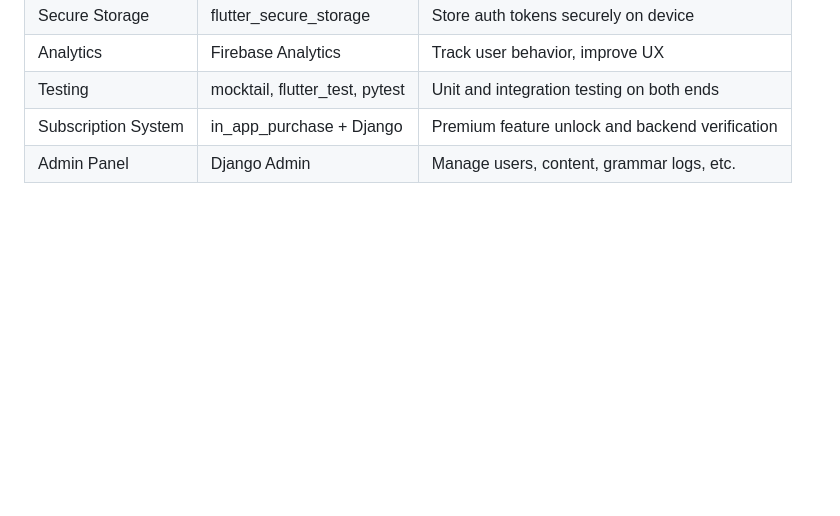
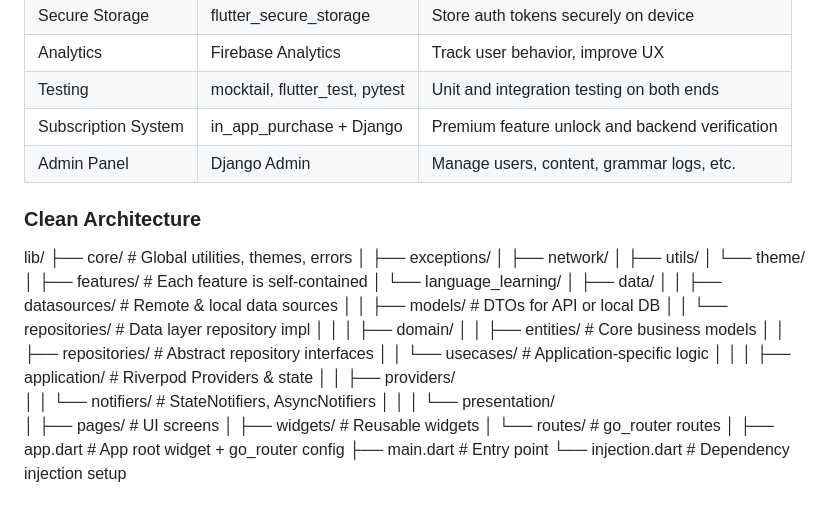
Before and after one commit to bugrahankaramollaoglu/gojo, a Markdown page: README.md, the part around the change. Rendered like a GitHub page; blank space fills up the shorter version.

Commit message:
OK. readme updated. Clean Architecture Project Structure added.

```diff
--- a/README.md
+++ b/README.md
@@ -58,3 +58,37 @@ An AI powered language learning app · flutter · django.
 | Testing             | mocktail, flutter_test, pytest  | Unit and integration testing on both ends            |
 | Subscription System | in_app_purchase + Django        | Premium feature unlock and backend verification      |
 | Admin Panel         | Django Admin                    | Manage users, content, grammar logs, etc.            |
+
+### Clean Architecture
+
+lib/
+├── core/                      # Global utilities, themes, errors
+│   ├── exceptions/
+│   ├── network/
+│   ├── utils/
+│   └── theme/
+│
+├── features/                  # Each feature is self-contained
+│   └── language_learning/
+│       ├── data/
+│       │   ├── datasources/   # Remote & local data sources
+│       │   ├── models/        # DTOs for API or local DB
+│       │   └── repositories/  # Data layer repository impl
+│       │
+│       ├── domain/
+│       │   ├── entities/      # Core business models
+│       │   ├── repositories/  # Abstract repository interfaces
+│       │   └── usecases/      # Application-specific logic
+│       │
+│       ├── application/       # Riverpod Providers & state
+│       │   ├── providers/
+│       │   └── notifiers/     # StateNotifiers, AsyncNotifiers
+│       │
+│       └── presentation/
+│           ├── pages/         # UI screens
+│           ├── widgets/       # Reusable widgets
+│           └── routes/        # go_router routes
+│
+├── app.dart                   # App root widget + go_router config
+├── main.dart                  # Entry point
+└── injection.dart             # Dependency injection setup
```
